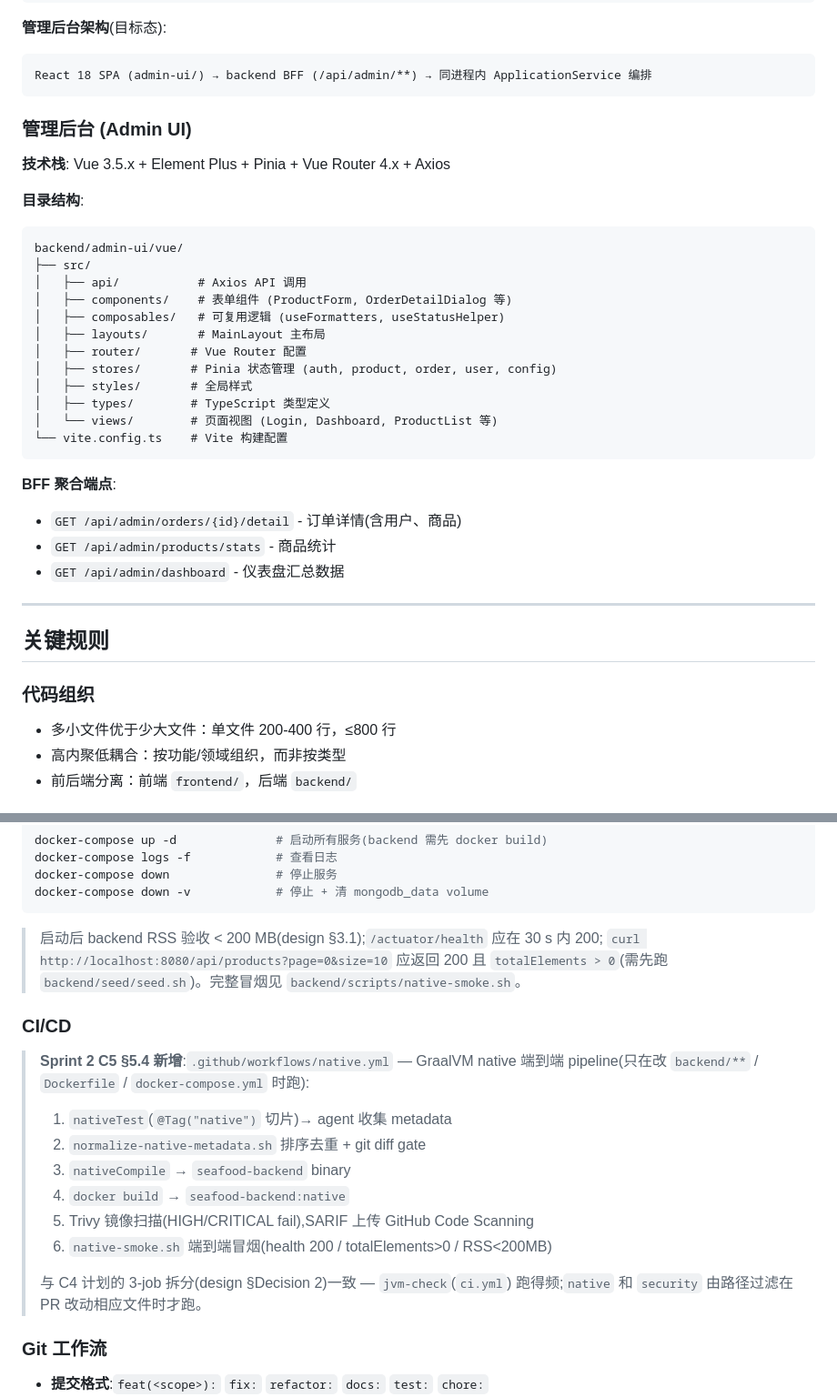
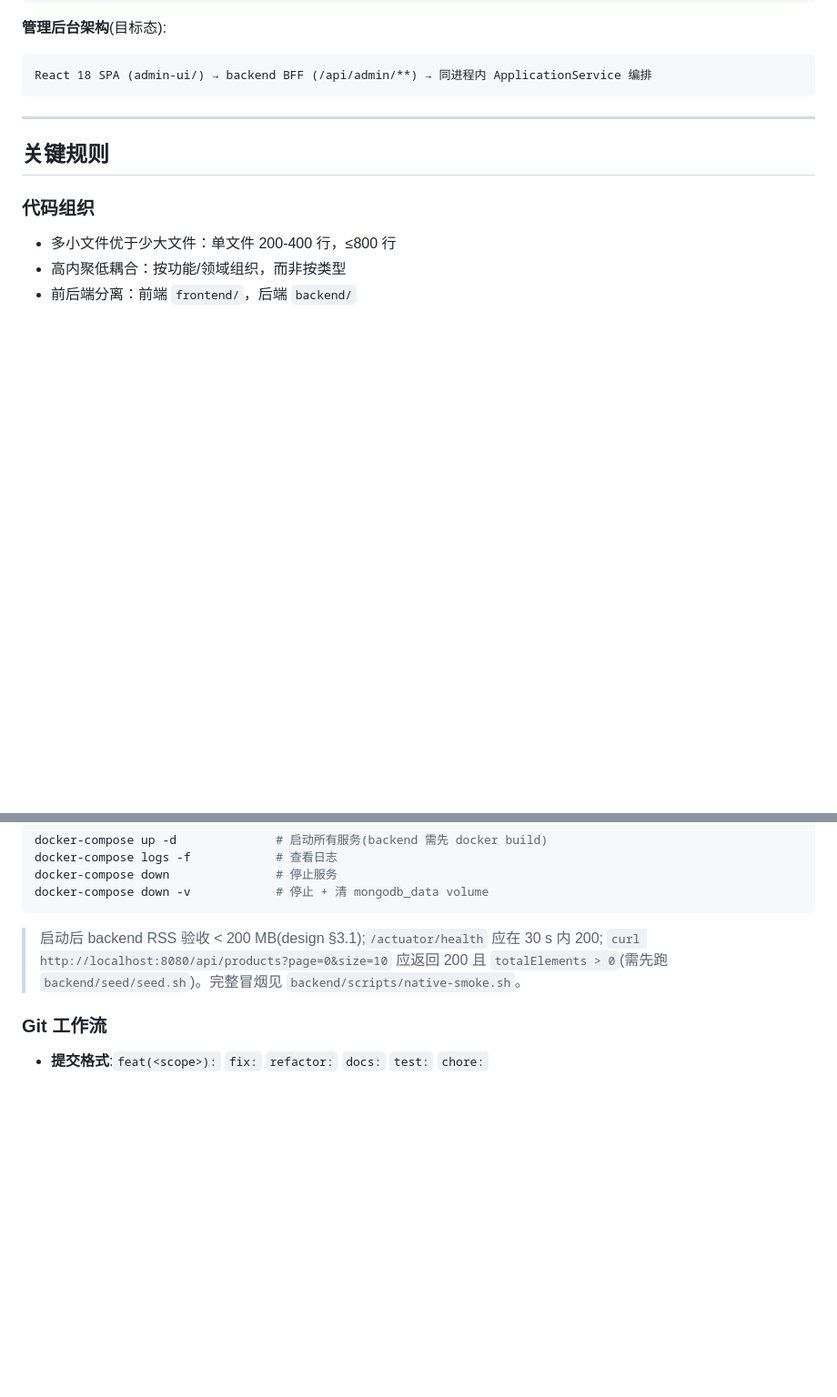
Before and after one commit to iivum/seafood-miniapp, a Markdown page: CLAUDE.md, 2 parts joined by grey strips. Shown at 91% size. GitHub-like rendering; blank space fills up the shorter version.

Commit message:
docs(claude): 同步 CLAUDE.md,删 Vue admin-ui 段 + 重复 CI/CD 子段
L108-127 的 "### 管理后台 (Admin UI)" 段描述了已废弃的 Vue 3.5 +
Element Plus admin-ui(L12 已说明目标态为 React 18 + shadcn/ui + Vite),
与同文件其它声明自相矛盾。L265-278 的 "### CI/CD" 子段是文件末 L334-344
表的早期副本,Sprint 2 之后两者都过期。

删两段,保留 L334-344 表(3 个 workflow,与 .github/workflows/ 实际
数量一致,cd.yml 由前一 commit 删掉)。

引用:openspec/changes/archive/2026-06-07-sync-docs-with-latest-code/proposal.md
What Changes 第 1-2 条

🤖 Generated with [Claude Code](https://claude.com/claude-code)

Co-Authored-By: Claude Opus 4.8 <noreply@anthropic.com>

````diff
--- a/CLAUDE.md
+++ b/CLAUDE.md
@@ -104,31 +104,6 @@ HTTP → [ JwtAuthenticationFilter → @PreAuthorize → Controller
 ```
 React 18 SPA (admin-ui/) → backend BFF (/api/admin/**) → 同进程内 ApplicationService 编排
 ```
-
-### 管理后台 (Admin UI)
-
-**技术栈**: Vue 3.5.x + Element Plus + Pinia + Vue Router 4.x + Axios
-
-**目录结构**:
-```
-backend/admin-ui/vue/
-├── src/
-│   ├── api/           # Axios API 调用
-│   ├── components/    # 表单组件 (ProductForm, OrderDetailDialog 等)
-│   ├── composables/   # 可复用逻辑 (useFormatters, useStatusHelper)
-│   ├── layouts/       # MainLayout 主布局
-│   ├── router/       # Vue Router 配置
-│   ├── stores/       # Pinia 状态管理 (auth, product, order, user, config)
-│   ├── styles/       # 全局样式
-│   ├── types/        # TypeScript 类型定义
-│   └── views/        # 页面视图 (Login, Dashboard, ProductList 等)
-└── vite.config.ts    # Vite 构建配置
-```
-
-**BFF 聚合端点**:
-- `GET /api/admin/orders/{id}/detail` - 订单详情(含用户、商品)
-- `GET /api/admin/products/stats` - 商品统计
-- `GET /api/admin/dashboard` - 仪表盘汇总数据
 
 ---
 
@@ -262,20 +237,6 @@ docker-compose down -v            # 停止 + 清 mongodb_data volume
 > `totalElements > 0`(需先跑 `backend/seed/seed.sh`)。完整冒烟见
 > `backend/scripts/native-smoke.sh`。
 
-### CI/CD
-> **Sprint 2 C5 §5.4 新增**:`.github/workflows/native.yml` — GraalVM native 端到端
-> pipeline(只在改 `backend/**` / `Dockerfile` / `docker-compose.yml` 时跑):
->
-> 1. `nativeTest`(`@Tag("native")` 切片)→ agent 收集 metadata
-> 2. `normalize-native-metadata.sh` 排序去重 + git diff gate
-> 3. `nativeCompile` → `seafood-backend` binary
-> 4. `docker build` → `seafood-backend:native`
-> 5. Trivy 镜像扫描(HIGH/CRITICAL fail),SARIF 上传 GitHub Code Scanning
-> 6. `native-smoke.sh` 端到端冒烟(health 200 / totalElements>0 / RSS<200MB)
->
-> 与 C4 计划的 3-job 拆分(design §Decision 2)一致 — `jvm-check`(`ci.yml`)
-> 跑得频;`native` 和 `security` 由路径过滤在 PR 改动相应文件时才跑。
-
 ### Git 工作流
 - **提交格式**:`feat(<scope>):` `fix:` `refactor:` `docs:` `test:` `chore:`
 - **分支策略**:`main`(生产 7 模块已归档) → `feature/refactor`(单仓改造,5 commits 待 PR) → `feat/*` / `fix/*`
````
